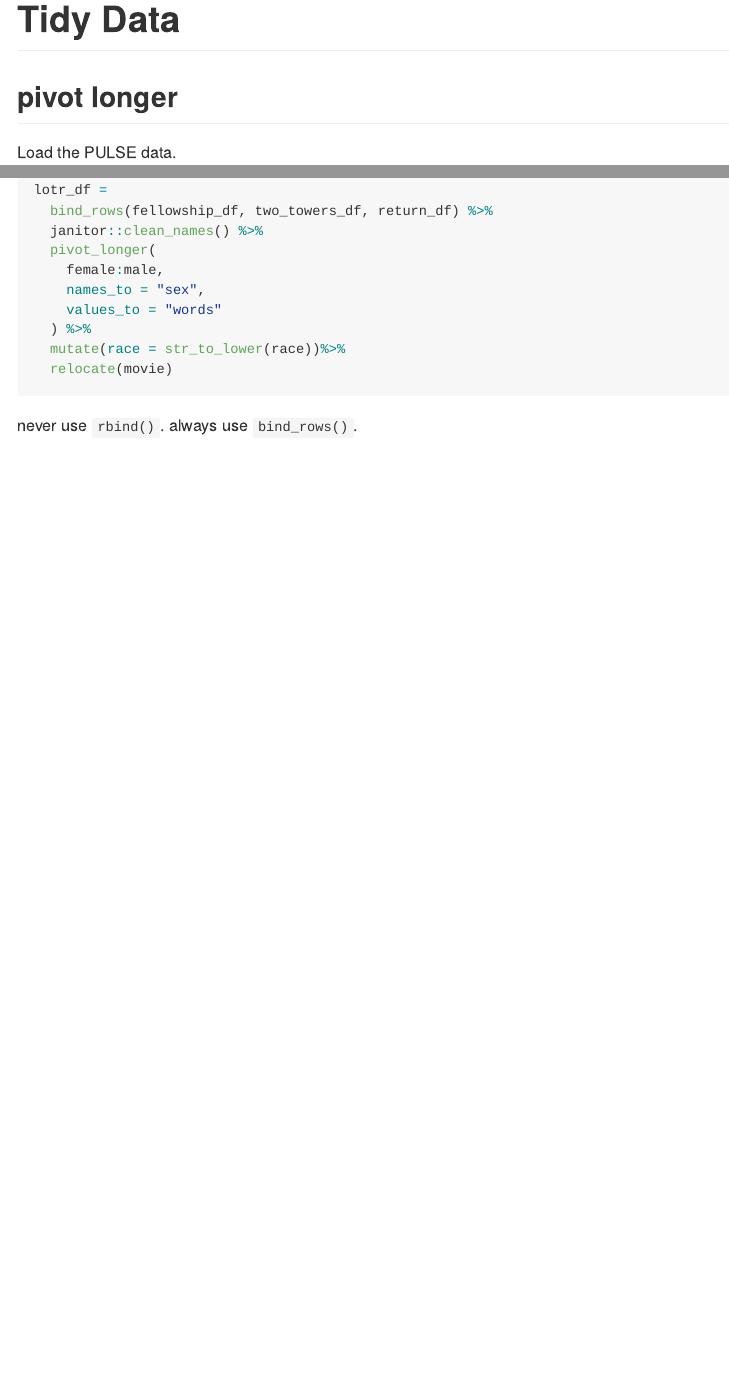
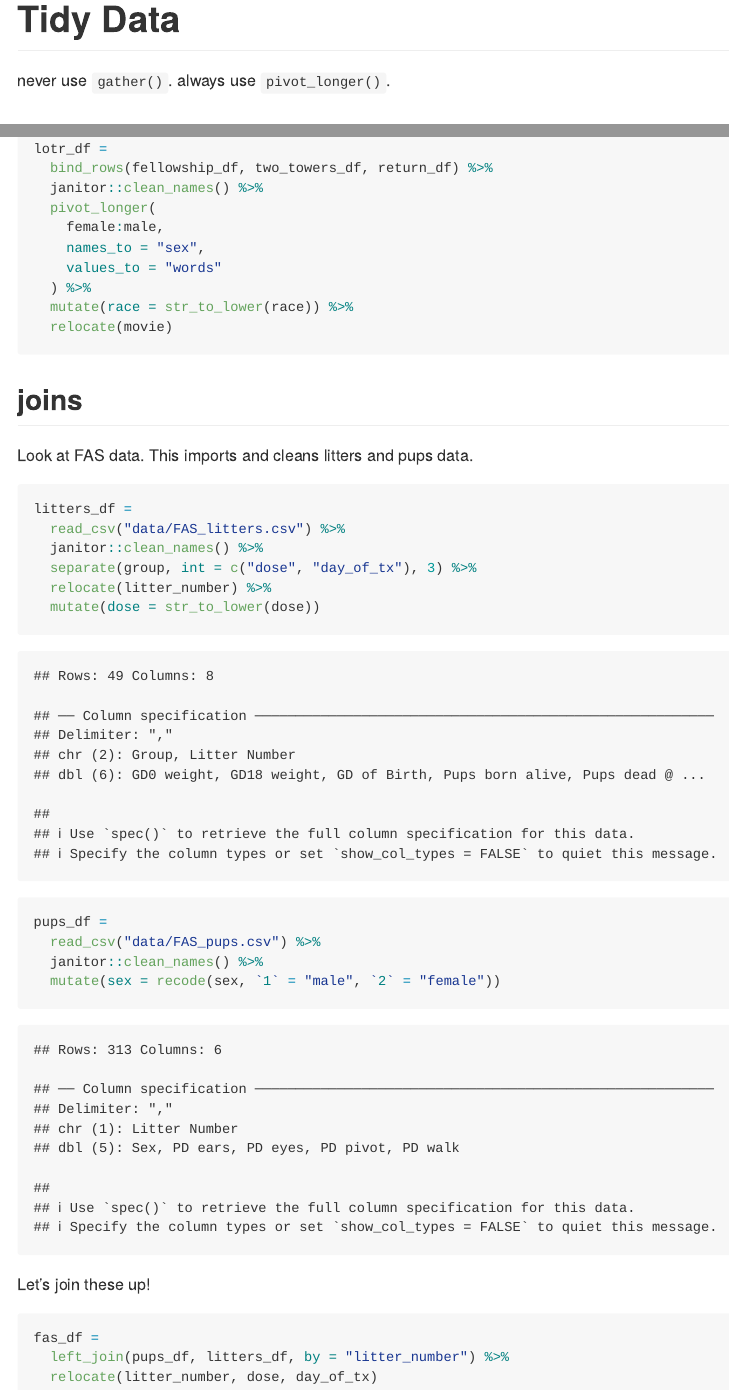
Before and after one commit to wq2161/data_wrangling_i, an R Markdown document (tidy_data.Rmd): the page in a window 1100 px wide, from its top, and a second part further down, joined at a grey line. The pictures show the output file tidy_data.md that the author committed with the source, drawn offline in the style of GitHub.

Commit message:
joins & notes on names

````diff
--- a/tidy_data.Rmd
+++ b/tidy_data.Rmd
@@ -8,6 +8,9 @@ library(tidyverse)
 library(readxl)
 library(haven)
 ```
+
+
+never use `gather()`. always use `pivot_longer()`.
 
 ## pivot longer
 
@@ -83,16 +90,33 @@ lotr_df =
     names_to = "sex",
     values_to = "words"
   ) %>%
-  mutate(race = str_to_lower(race))%>%
+  mutate(race = str_to_lower(race)) %>%
   relocate(movie)
-
-
 ```
 
 
+## joins
 
+Look at FAS data. This imports and cleans litters and pups data.
 
+```{r}
+litters_df =
+  read_csv("data/FAS_litters.csv") %>%
+  janitor::clean_names() %>%
+  separate(group, int = c("dose", "day_of_tx"), 3) %>%
+  relocate(litter_number) %>%
+  mutate(dose = str_to_lower(dose))
 
+pups_df =
+  read_csv("data/FAS_pups.csv") %>%
+  janitor::clean_names() %>%
+  mutate(sex = recode(sex, `1` = "male", `2` = "female"))
+```
 
+Let's join these up!
 
-never use `rbind()`. always use `bind_rows()`.
+```{r}
+fas_df =
+  left_join(pups_df, litters_df, by = "litter_number") %>%
+  relocate(litter_number, dose, day_of_tx)
+```
````
Also changed, not shown: tidy_data.md, tidy_data.Rmd (4 more changed lines).
